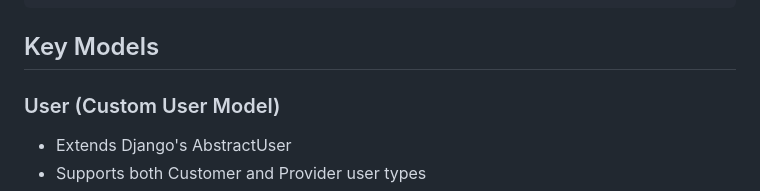
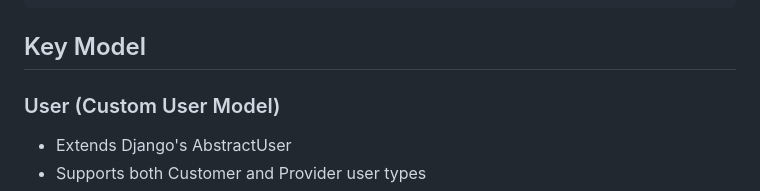
Before and after one commit to Sandip-364710/daily-tiffin-service, a Markdown page: README.md, the part around the change. Rendered like a GitHub page.

Commit message:
chnage code

````diff
--- a/README.md
+++ b/README.md
@@ -132,7 +132,7 @@ tiffin/
 └── README.md        # This file
 ```
 
-## Key Models
+## Key Model
 
 ### User (Custom User Model)
 - Extends Django's AbstractUser
````
